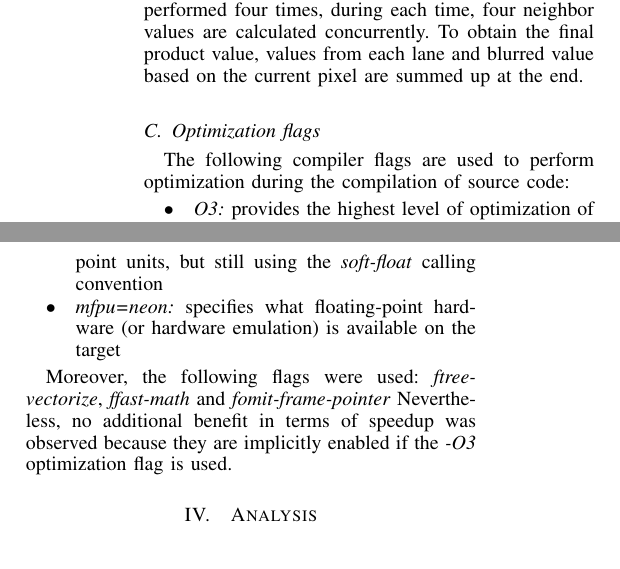
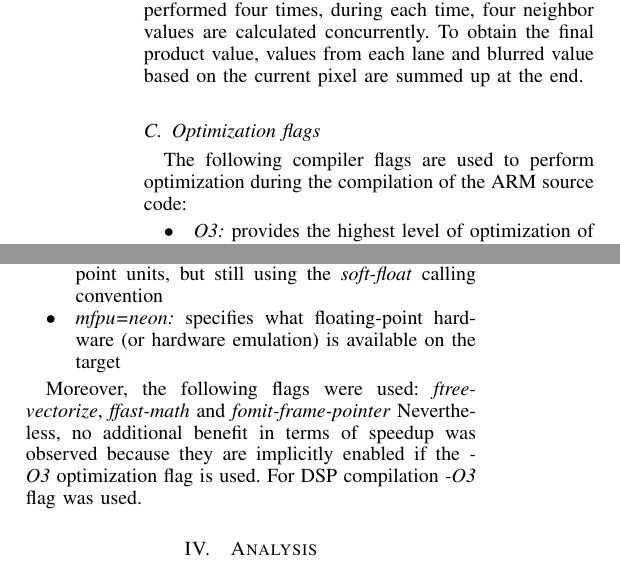
Before and after one commit to lixilin2301/Embedded-Lab, a LaTeX problem sheet (assignment2/report/main.tex, which reads assignment2/report/flag.tex): two parts of the columns of page 4 of 7, joined at a grey line, cut so that both start at the same text. Compiled offline with pdfLaTeX.

Commit message:
edits to flags

```diff
--- a/assignment2/report/flag.tex
+++ b/assignment2/report/flag.tex
@@ -1,6 +1,6 @@
 \subsection{Optimization flags}
 
-The following compiler flags are used to perform optimization during the compilation of source code:
+The following compiler flags are used to perform optimization during the compilation of the ARM source code:
 
 \begin{itemize}
 \item{\textit{O3:}} provides the highest level of optimization of code for the execution time and code size
@@ -10,4 +10,4 @@ The following compiler flags are used to perform optimization during the compila
 \item{\textit{mfpu=neon:}} specifies what floating-point hardware (or hardware emulation) is available on the target
 \end{itemize}
 
-Moreover, the following flags were used: \emph{ftree-vectorize}, \emph{ffast-math} and \emph{fomit-frame-pointer} Nevertheless, no additional benefit in terms of speedup was observed because they are implicitly enabled if the \emph{-O3} optimization flag is used.
+Moreover, the following flags were used: \emph{ftree-vectorize}, \emph{ffast-math} and \emph{fomit-frame-pointer} Nevertheless, no additional benefit in terms of speedup was observed because they are implicitly enabled if the \emph{-O3} optimization flag is used. For DSP compilation \emph{-O3} flag was used.
```
